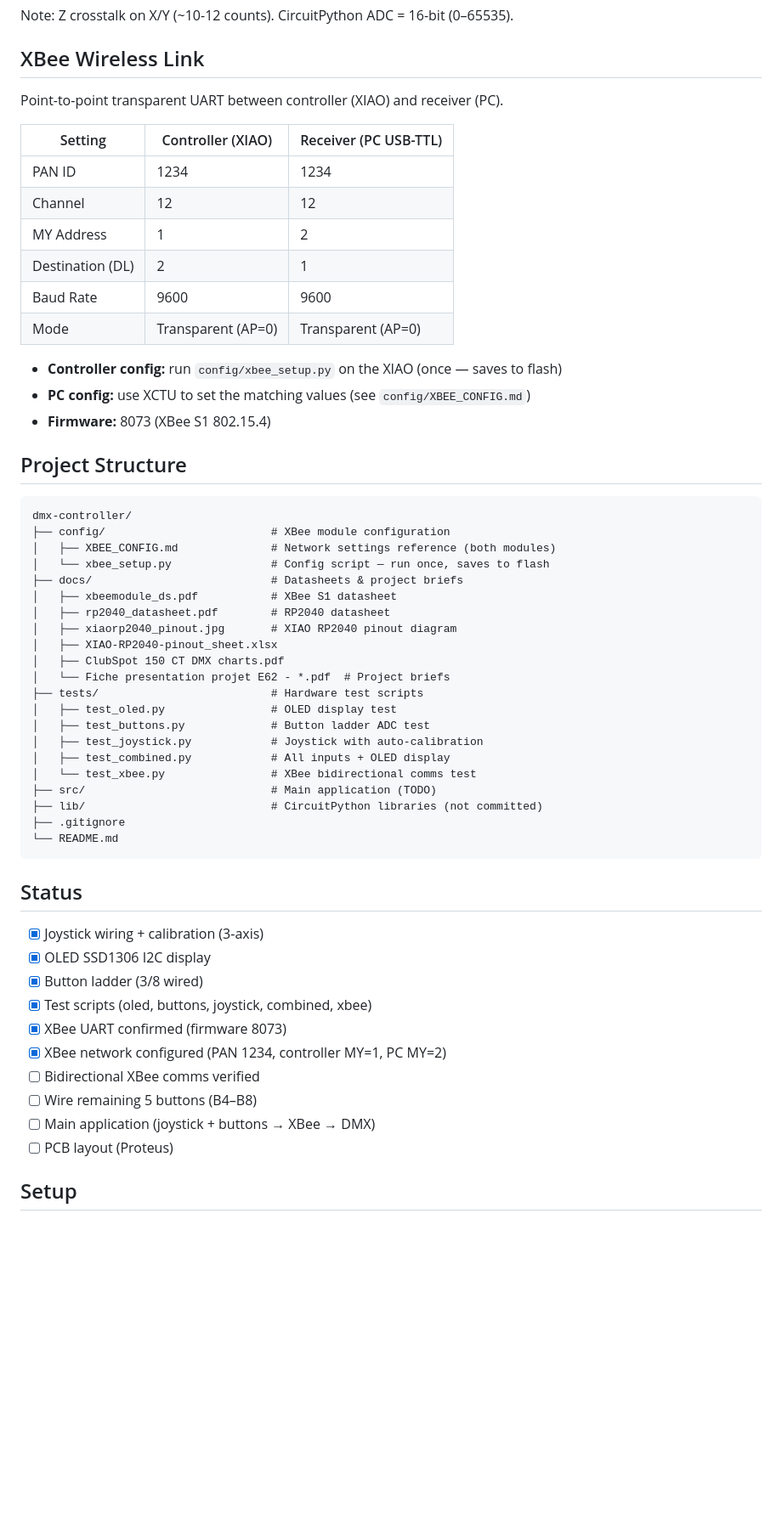
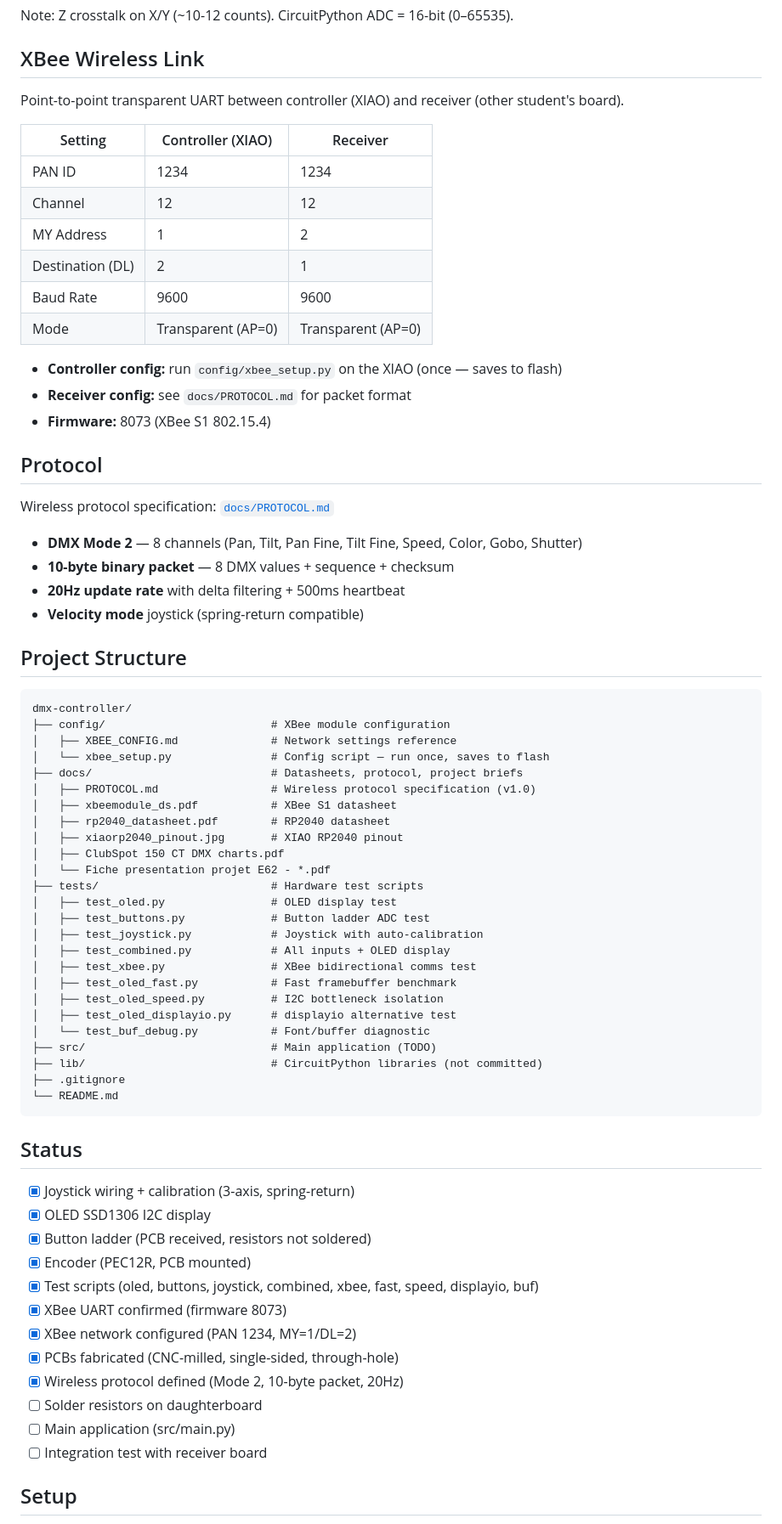
Before and after one commit to yassinebkr/dmx-controller, a Markdown page: README.md, the part around one of its changes. Shown at 85% size. Drawn GitHub-style; blank space fills up the shorter version.

````diff
--- a/README.md
+++ b/README.md
@@ -56,10 +78,10 @@ Note: Z crosstalk on X/Y (~10-12 counts). CircuitPython ADC = 16-bit (0–65535)
 
 ## XBee Wireless Link
 
-Point-to-point transparent UART between controller (XIAO) and receiver (PC).
+Point-to-point transparent UART between controller (XIAO) and receiver (other student's board).
 
-| Setting | Controller (XIAO) | Receiver (PC USB-TTL) |
-|---------|-------------------|----------------------|
+| Setting | Controller (XIAO) | Receiver |
+|---------|-------------------|----------|
 | PAN ID | 1234 | 1234 |
 | Channel | 12 | 12 |
 | MY Address | 1 | 2 |
@@ -68,29 +90,42 @@ Point-to-point transparent UART between controller (XIAO) and receiver (PC).
 | Mode | Transparent (AP=0) | Transparent (AP=0) |
 
 - **Controller config:** run `config/xbee_setup.py` on the XIAO (once — saves to flash)
-- **PC config:** use XCTU to set the matching values (see `config/XBEE_CONFIG.md`)
+- **Receiver config:** see `docs/PROTOCOL.md` for packet format
 - **Firmware:** 8073 (XBee S1 802.15.4)
+
+## Protocol
+
+Wireless protocol specification: [`docs/PROTOCOL.md`](docs/PROTOCOL.md)
+
+- **DMX Mode 2** — 8 channels (Pan, Tilt, Pan Fine, Tilt Fine, Speed, Color, Gobo, Shutter)
+- **10-byte binary packet** — 8 DMX values + sequence + checksum
+- **20Hz update rate** with delta filtering + 500ms heartbeat
+- **Velocity mode** joystick (spring-return compatible)
 
 ## Project Structure
 
 ```
 dmx-controller/
 ├── config/                         # XBee module configuration
-│   ├── XBEE_CONFIG.md              # Network settings reference (both modules)
+│   ├── XBEE_CONFIG.md              # Network settings reference
 │   └── xbee_setup.py               # Config script — run once, saves to flash
-├── docs/                           # Datasheets & project briefs
+├── docs/                           # Datasheets, protocol, project briefs
+│   ├── PROTOCOL.md                 # Wireless protocol specification (v1.0)
 │   ├── xbeemodule_ds.pdf           # XBee S1 datasheet
 │   ├── rp2040_datasheet.pdf        # RP2040 datasheet
-│   ├── xiaorp2040_pinout.jpg       # XIAO RP2040 pinout diagram
-│   ├── XIAO-RP2040-pinout_sheet.xlsx
+│   ├── xiaorp2040_pinout.jpg       # XIAO RP2040 pinout
 │   ├── ClubSpot 150 CT DMX charts.pdf
-│   └── Fiche presentation projet E62 - *.pdf  # Project briefs
+│   └── Fiche presentation projet E62 - *.pdf
 ├── tests/                          # Hardware test scripts
 │   ├── test_oled.py                # OLED display test
 │   ├── test_buttons.py             # Button ladder ADC test
 │   ├── test_joystick.py            # Joystick with auto-calibration
 │   ├── test_combined.py            # All inputs + OLED display
-│   └── test_xbee.py                # XBee bidirectional comms test
+│   ├── test_xbee.py                # XBee bidirectional comms test
+│   ├── test_oled_fast.py           # Fast framebuffer benchmark
+│   ├── test_oled_speed.py          # I2C bottleneck isolation
+│   ├── test_oled_displayio.py      # displayio alternative test
+│   └── test_buf_debug.py           # Font/buffer diagnostic
 ├── src/                            # Main application (TODO)
 ├── lib/                            # CircuitPython libraries (not committed)
 ├── .gitignore
@@ -99,16 +134,18 @@ dmx-controller/
 
 ## Status
 
-- [x] Joystick wiring + calibration (3-axis)
+- [x] Joystick wiring + calibration (3-axis, spring-return)
 - [x] OLED SSD1306 I2C display
-- [x] Button ladder (3/8 wired)
-- [x] Test scripts (oled, buttons, joystick, combined, xbee)
+- [x] Button ladder (PCB received, resistors not soldered)
+- [x] Encoder (PEC12R, PCB mounted)
+- [x] Test scripts (oled, buttons, joystick, combined, xbee, fast, speed, displayio, buf)
 - [x] XBee UART confirmed (firmware 8073)
-- [x] XBee network configured (PAN 1234, controller MY=1, PC MY=2)
-- [ ] Bidirectional XBee comms verified
-- [ ] Wire remaining 5 buttons (B4–B8)
-- [ ] Main application (joystick + buttons → XBee → DMX)
-- [ ] PCB layout (Proteus)
+- [x] XBee network configured (PAN 1234, MY=1/DL=2)
+- [x] PCBs fabricated (CNC-milled, single-sided, through-hole)
+- [x] Wireless protocol defined (Mode 2, 10-byte packet, 20Hz)
+- [ ] Solder resistors on daughterboard
+- [ ] Main application (src/main.py)
+- [ ] Integration test with receiver board
 
 ## Setup
 
````
Also changed, not shown: other parts of README.md (+35 -13 lines), docs/PROTOCOL.md (added, +198 -0 lines).
